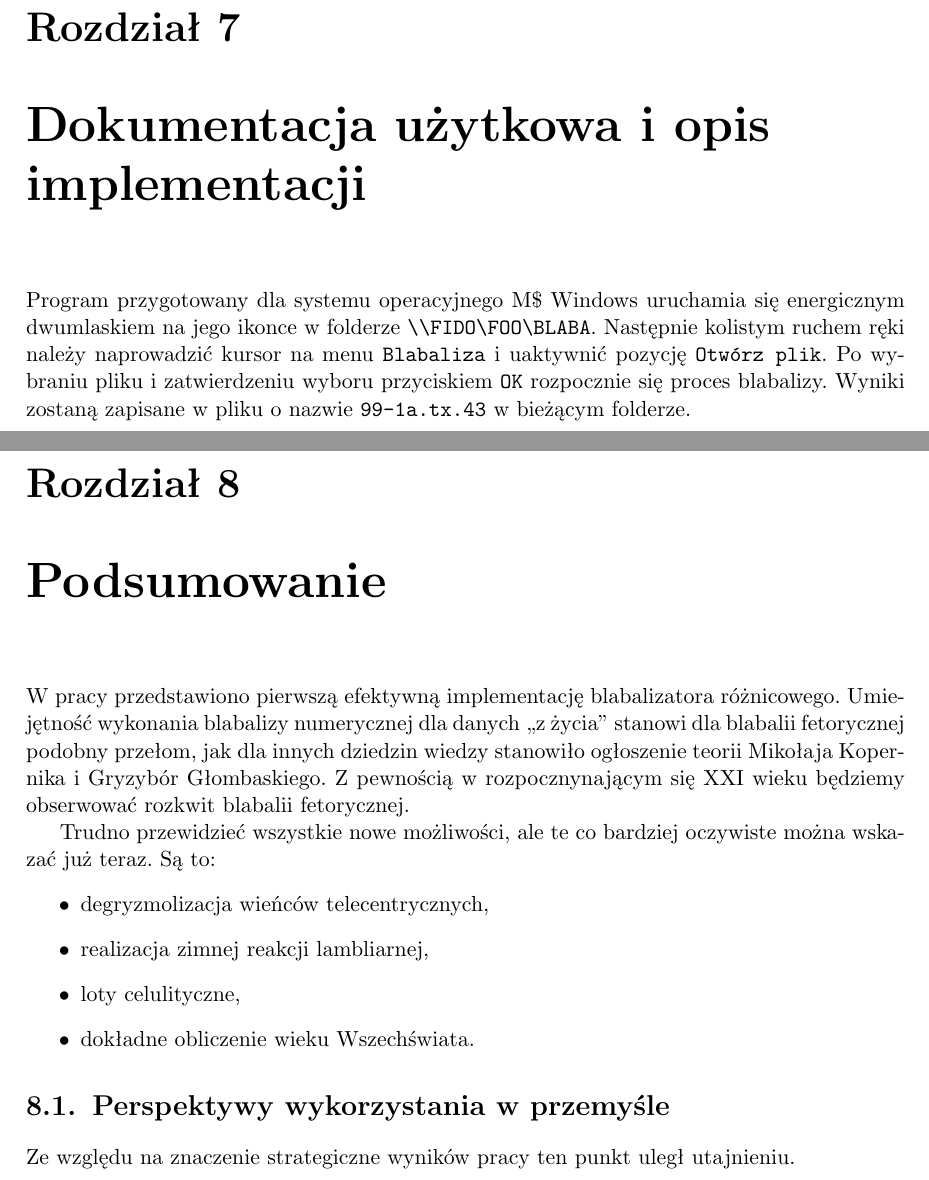
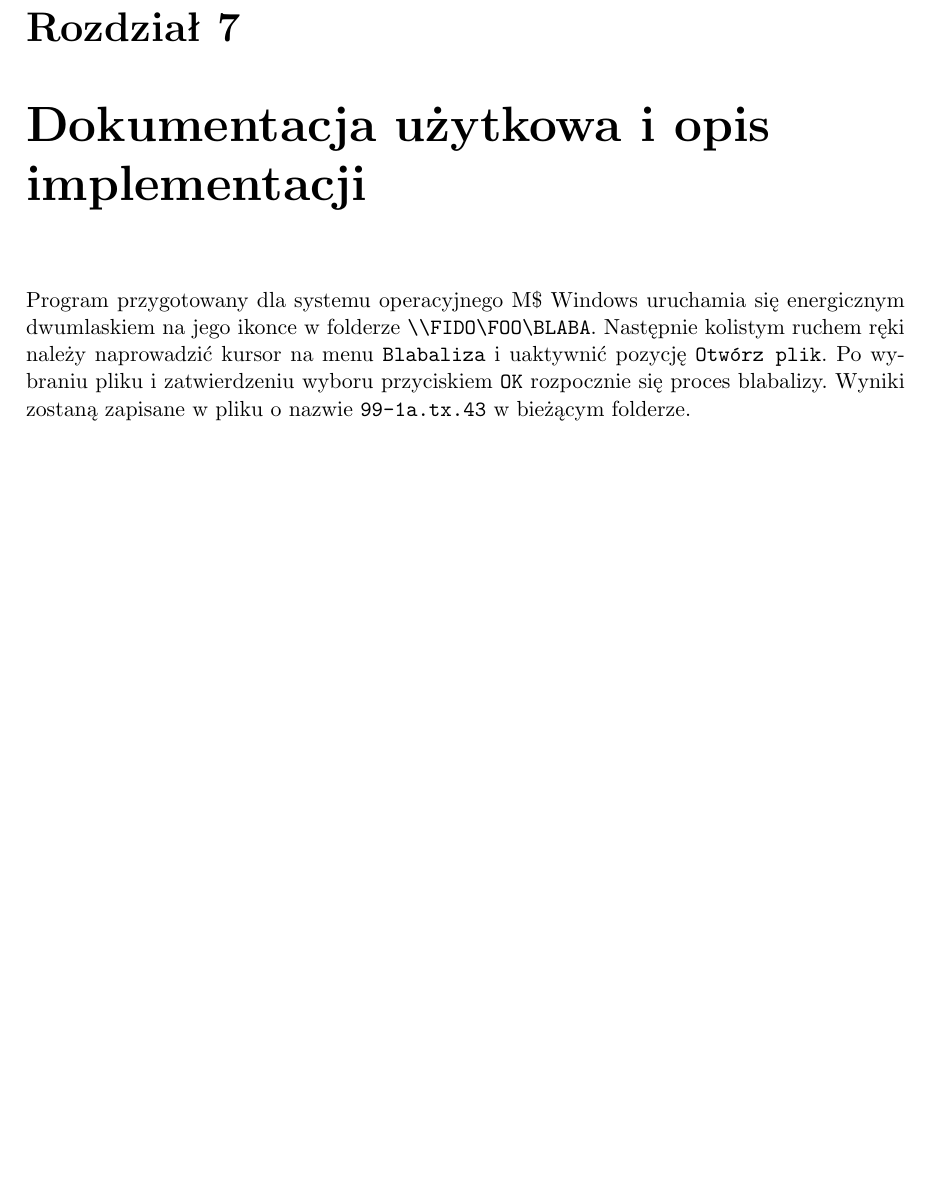
Before and after one commit to filip-daca/shimmer, a LaTeX thesis (etc/thesis/wizualizacja-projektów.tex): two parts of pages 45 and 47 of 53 before the commit and part of page 45 of 51 after it, the two joined at a grey line, cut so that both start at the same text, the shorter picture padded with empty space. Compiled offline with pdfLaTeX; the source files are stored in an older character set and shown here as Unicode.

Commit message:
Removed example chapter from thesis.

```diff
--- a/etc/thesis/wizualizacja-projektów.tex
+++ b/etc/thesis/wizualizacja-projektów.tex
@@ -727,29 +727,6 @@
 zostaną zapisane w~pliku o~nazwie \texttt{99-1a.tx.43} w~bieżącym
 folderze.
 
-\chapter{Podsumowanie}
-
-W~pracy przedstawiono pierwszą efektywną implementację blabalizatora
-różnicowego.  Umiejętność wykonania blabalizy numerycznej dla danych
-,,z życia'' stanowi dla blabalii fetorycznej podobny przełom, jak dla
-innych dziedzin wiedzy stanowiło ogłoszenie teorii Mikołaja Kopernika
-i~Gryzybór Głombaskiego.  Z~pewnością w~rozpocznynającym się XXI wieku
-będziemy obserwować rozkwit blabalii fetorycznej.
-
-Trudno przewidzieć wszystkie nowe możliwości, ale te co bardziej
-oczywiste można wskazać już teraz.  Są to:
-\begin{itemize}
-\item degryzmolizacja wieńców telecentrycznych,
-\item realizacja zimnej reakcji lambliarnej,
-\item loty celulityczne,
-\item dokładne obliczenie wieku Wszechświata.
-\end{itemize}
-
-\section{Perspektywy wykorzystania w~przemyśle}
-
-Ze względu na znaczenie strategiczne wyników pracy ten punkt uległ
-utajnieniu.
-
 \appendix
 
 \chapter{Oprogramowanie Shimmering Constellations}
```
